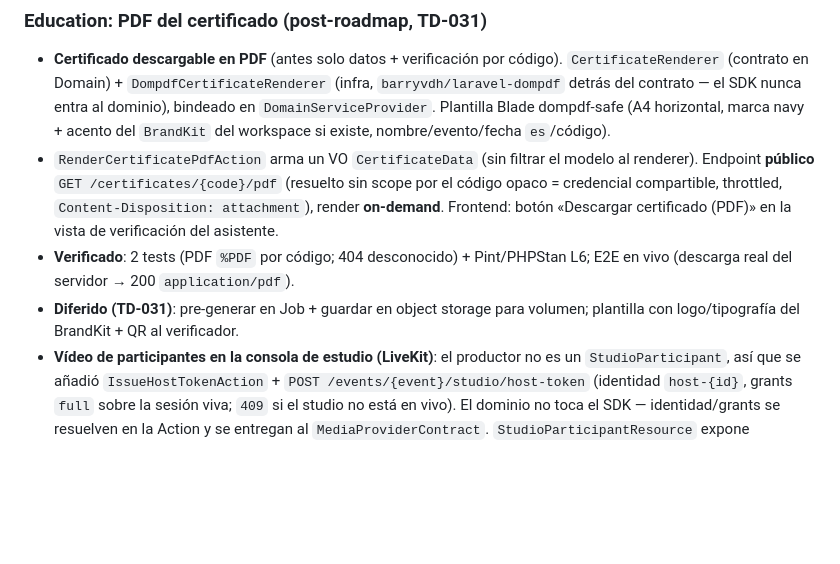
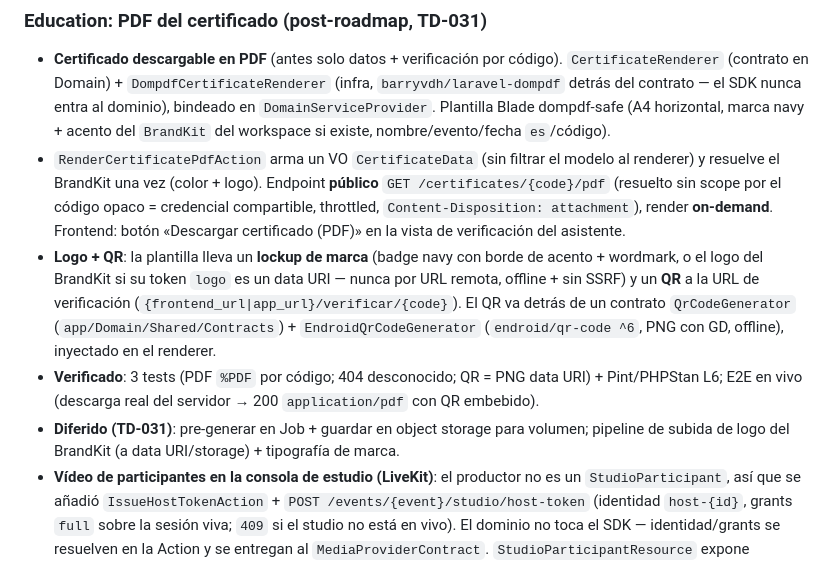
Before and after one commit to israelgutierrezm/escenia, a Markdown page: docs/progress/current-state.md, the part around the change. Drawn GitHub-style; blank space fills up the shorter version.

Commit message:
Docs: certificado con logo + QR (TD-031)
current-state.md: la sección Education ahora describe el lockup de marca
(badge o logo data-URI) y el QR de verificación (QrCodeGenerator+endroid).
technical-debt.md: TD-031 → PDF+logo/QR hechos; quedan pre-generación en Job a
storage y pipeline de subida de logo del BrandKit.

Co-Authored-By: Claude Opus 4.8 <noreply@anthropic.com>

```diff
--- a/docs/progress/current-state.md
+++ b/docs/progress/current-state.md
@@ -206,9 +206,10 @@
 
 ### Education: PDF del certificado (post-roadmap, TD-031)
 - **Certificado descargable en PDF** (antes solo datos + verificación por código). `CertificateRenderer` (contrato en Domain) + `DompdfCertificateRenderer` (infra, `barryvdh/laravel-dompdf` detrás del contrato — el SDK nunca entra al dominio), bindeado en `DomainServiceProvider`. Plantilla Blade dompdf-safe (A4 horizontal, marca navy + acento del `BrandKit` del workspace si existe, nombre/evento/fecha `es`/código).
-- `RenderCertificatePdfAction` arma un VO `CertificateData` (sin filtrar el modelo al renderer). Endpoint **público** `GET /certificates/{code}/pdf` (resuelto sin scope por el código opaco = credencial compartible, throttled, `Content-Disposition: attachment`), render **on-demand**. Frontend: botón «Descargar certificado (PDF)» en la vista de verificación del asistente.
-- **Verificado**: 2 tests (PDF `%PDF` por código; 404 desconocido) + Pint/PHPStan L6; E2E en vivo (descarga real del servidor → 200 `application/pdf`).
-- **Diferido (TD-031)**: pre-generar en Job + guardar en object storage para volumen; plantilla con logo/tipografía del BrandKit + QR al verificador.
+- `RenderCertificatePdfAction` arma un VO `CertificateData` (sin filtrar el modelo al renderer) y resuelve el BrandKit una vez (color + logo). Endpoint **público** `GET /certificates/{code}/pdf` (resuelto sin scope por el código opaco = credencial compartible, throttled, `Content-Disposition: attachment`), render **on-demand**. Frontend: botón «Descargar certificado (PDF)» en la vista de verificación del asistente.
+- **Logo + QR**: la plantilla lleva un **lockup de marca** (badge navy con borde de acento + wordmark, o el logo del BrandKit si su token `logo` es un data URI — nunca por URL remota, offline + sin SSRF) y un **QR** a la URL de verificación (`{frontend_url|app_url}/verificar/{code}`). El QR va detrás de un contrato `QrCodeGenerator` (`app/Domain/Shared/Contracts`) + `EndroidQrCodeGenerator` (`endroid/qr-code ^6`, PNG con GD, offline), inyectado en el renderer.
+- **Verificado**: 3 tests (PDF `%PDF` por código; 404 desconocido; QR = PNG data URI) + Pint/PHPStan L6; E2E en vivo (descarga real del servidor → 200 `application/pdf` con QR embebido).
+- **Diferido (TD-031)**: pre-generar en Job + guardar en object storage para volumen; pipeline de subida de logo del BrandKit (a data URI/storage) + tipografía de marca.
 - **Vídeo de participantes en la consola de estudio (LiveKit)**: el productor no es un `StudioParticipant`, así que se añadió `IssueHostTokenAction` + `POST /events/{event}/studio/host-token` (identidad `host-{id}`, grants `full` sobre la sesión viva; `409` si el studio no está en vivo). El dominio no toca el SDK — identidad/grants se resuelven en la Action y se entregan al `MediaProviderContract`. `StudioParticipantResource` expone `identity` para casar las pistas remotas con cada tile. En el frontend, `useStudioRoom` conecta como host, se suscribe a las pistas de vídeo y las pinta por identidad; `livekit-client` se importa dinámico (chunk aparte) y **solo conecta si la URL es real** (`esUrlDeMedios`), de modo que dev/`fake` muestra iniciales. Verificado por tests (incl. decodificar un JWT LiveKit real con grants de host, sin servidor) y sin regresión contra el proveedor `fake`. **Pendiente**: E2E con un servidor LiveKit real (bloqueado en local por Docker Desktop sin distro WSL; es infra del entorno, no código).
 - **Apps de asistente, ponente y studio**: además de `apps/admin`, se construyeron `apps/attendee` (registro público + hub en vivo con chat/Q&A/encuestas/agenda/expo/recursos/evaluación/ranking, auth por token), `apps/speaker` (canje de guest-link + sala con chequeo de dispositivo y `useLiveKit`), y `apps/studio` (consola de productor: mixer preview/program, escenas, tiles de participantes con ciclo de vida guardado, emisión). Tiempo real de asistente vía `useEventChannel` (config-gated por `VITE_REVERB_APP_KEY`).
 
```
Also changed, not shown: docs/progress/technical-debt.md (+1 -1 lines).
